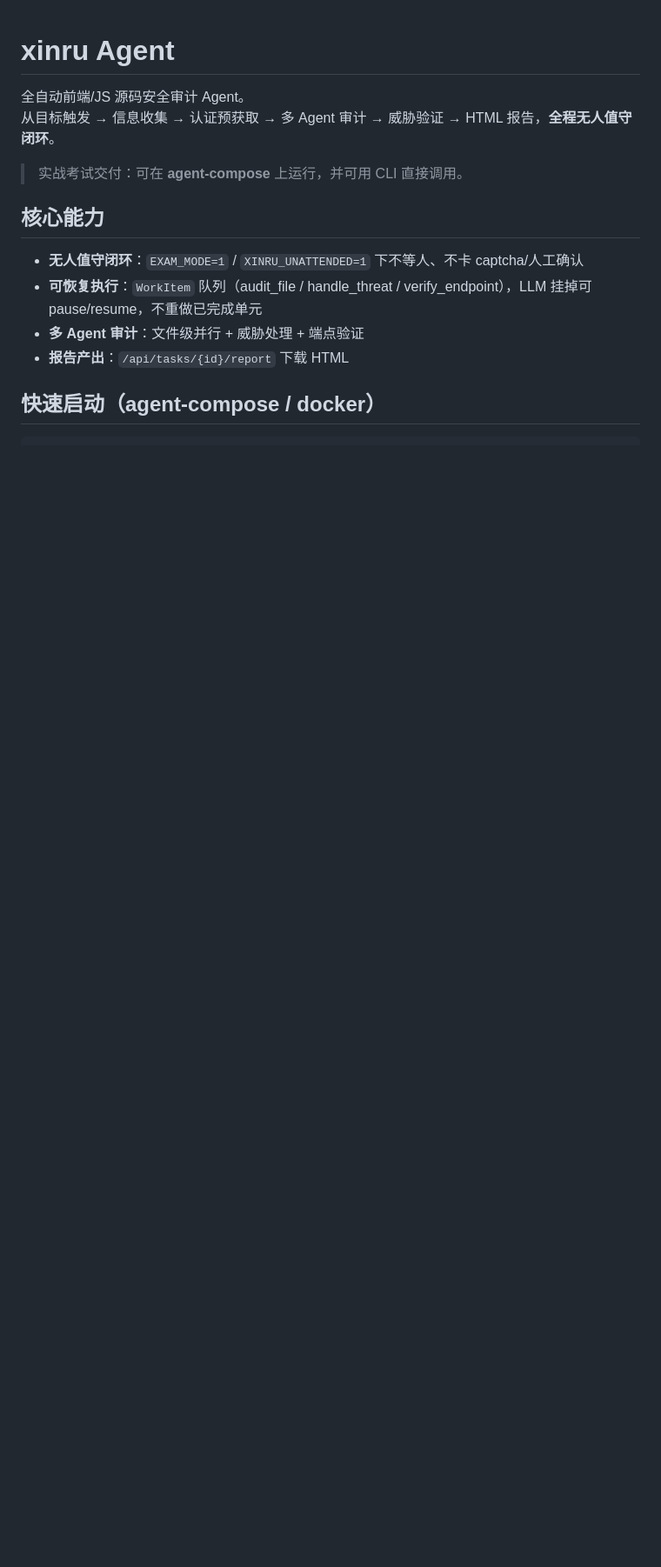
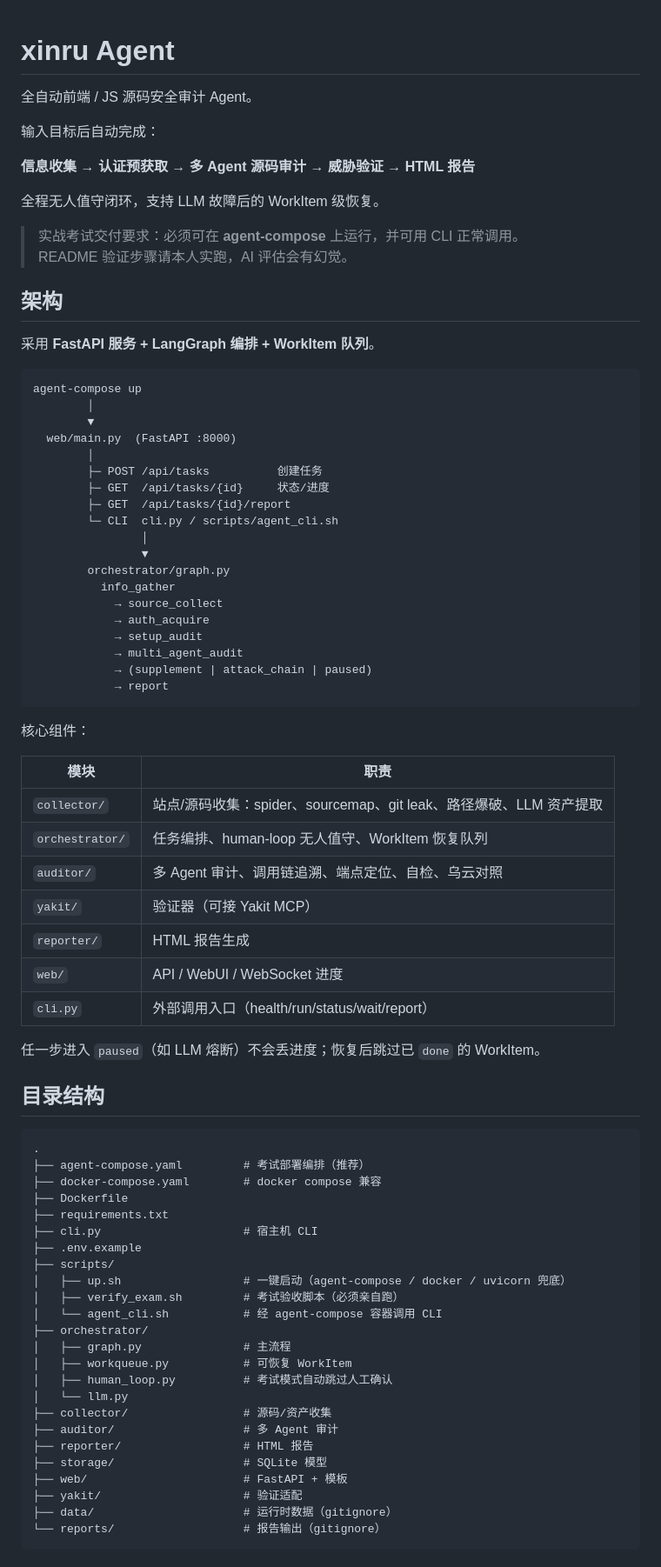
Before and after one commit to Nixel-xin/Xin-ru, a Markdown page: README.md, the part around one of its changes. Shown at 87% size. Drawn GitHub-style; blank space fills up the shorter version.

Commit message:
docs: expand README to full exam-ready structure
Mirror pipeline-style sections: architecture, env, compose caveats,
CLI modes, self-verify steps, checklist and FAQ.

````diff
--- a/README.md
+++ b/README.md
@@ -1,15 +1,82 @@
 # xinru Agent
 
-全自动前端/JS 源码安全审计 Agent。
-从目标触发 → 信息收集 → 认证预获取 → 多 Agent 审计 → 威胁验证 → HTML 报告，**全程无人值守闭环**。
+全自动前端 / JS 源码安全审计 Agent。
 
-> 实战考试交付：可在 **agent-compose** 上运行，并可用 CLI 直接调用。
+输入目标后自动完成：
 
-## 核心能力
+**信息收集 → 认证预获取 → 多 Agent 源码审计 → 威胁验证 → HTML 报告**
 
-- **无人值守闭环**：`EXAM_MODE=1` / `XINRU_UNATTENDED=1` 下不等人、不卡 captcha/人工确认
-- **可恢复执行**：`WorkItem` 队列（audit_file / handle_threat / verify_endpoint），LLM 挂掉可 pause/resume，不重做已完成单元
-- **多 Agent 审计**：文件级并行 + 威胁处理 + 端点验证
-- **报告产出**：`/api/tasks/{id}/report` 下载 HTML
+全程无人值守闭环，支持 LLM 故障后的 WorkItem 级恢复。
 
-## 快速启动（agent-compose / docker）
+> 实战考试交付要求：必须可在 **agent-compose** 上运行，并可用 CLI 正常调用。
+> README 验证步骤请本人实跑，AI 评估会有幻觉。
+
+## 架构
+
+采用 **FastAPI 服务 + LangGraph 编排 + WorkItem 队列**。
+
+```text
+agent-compose up
+        │
+        ▼
+  web/main.py  (FastAPI :8000)
+        │
+        ├─ POST /api/tasks          创建任务
+        ├─ GET  /api/tasks/{id}     状态/进度
+        ├─ GET  /api/tasks/{id}/report
+        └─ CLI  cli.py / scripts/agent_cli.sh
+                │
+                ▼
+        orchestrator/graph.py
+          info_gather
+            → source_collect
+            → auth_acquire
+            → setup_audit
+            → multi_agent_audit
+            → (supplement | attack_chain | paused)
+            → report
+```
+
+核心组件：
+
+| 模块 | 职责 |
+|------|------|
+| `collector/` | 站点/源码收集：spider、sourcemap、git leak、路径爆破、LLM 资产提取 |
+| `orchestrator/` | 任务编排、human-loop 无人值守、WorkItem 恢复队列 |
+| `auditor/` | 多 Agent 审计、调用链追溯、端点定位、自检、乌云对照 |
+| `yakit/` | 验证器（可接 Yakit MCP） |
+| `reporter/` | HTML 报告生成 |
+| `web/` | API / WebUI / WebSocket 进度 |
+| `cli.py` | 外部调用入口（health/run/status/wait/report） |
+
+任一步进入 `paused`（如 LLM 熔断）不会丢进度；恢复后跳过已 `done` 的 WorkItem。
+
+## 目录结构
+
+```text
+.
+├── agent-compose.yaml         # 考试部署编排（推荐）
+├── docker-compose.yaml        # docker compose 兼容
+├── Dockerfile
+├── requirements.txt
+├── cli.py                     # 宿主机 CLI
+├── .env.example
+├── scripts/
+│   ├── up.sh                  # 一键启动（agent-compose / docker / uvicorn 兜底）
+│   ├── verify_exam.sh         # 考试验收脚本（必须亲自跑）
+│   └── agent_cli.sh           # 经 agent-compose 容器调用 CLI
+├── orchestrator/
+│   ├── graph.py               # 主流程
+│   ├── workqueue.py           # 可恢复 WorkItem
+│   ├── human_loop.py          # 考试模式自动跳过人工确认
+│   └── llm.py
+├── collector/                 # 源码/资产收集
+├── auditor/                   # 多 Agent 审计
+├── reporter/                  # HTML 报告
+├── storage/                   # SQLite 模型
+├── web/                       # FastAPI + 模板
+├── yakit/                     # 验证适配
+├── data/                      # 运行时数据（gitignore）
+└── reports/                   # 报告输出（gitignore）
+```
+
````
Also changed, not shown: other parts of README.md (+241 -147 lines).
